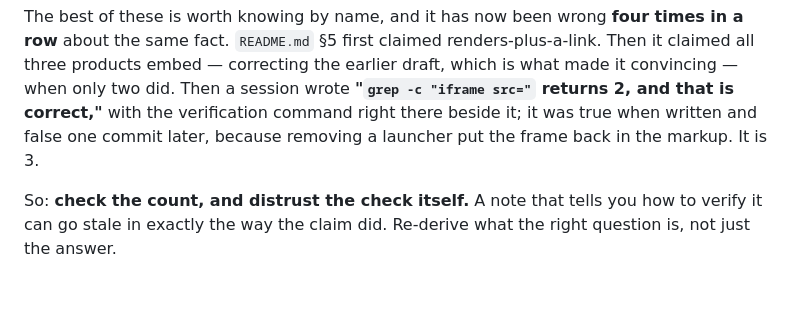
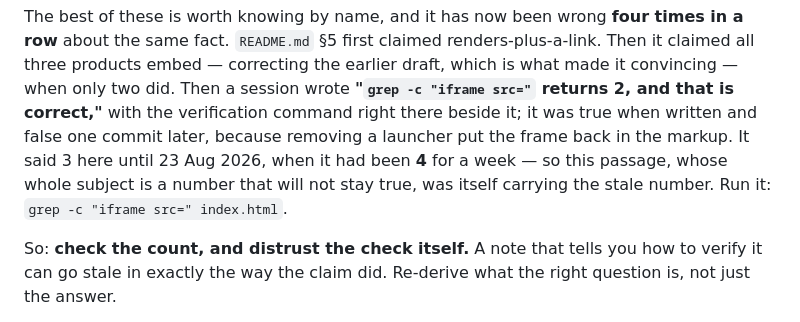
Before and after one commit to jacobeugenehenderson/studio, a Markdown page: docs/read-in.md, the part around the change. Drawn GitHub-style; blank space fills up the shorter version.

```diff
--- a/docs/read-in.md
+++ b/docs/read-in.md
@@ -108,7 +108,9 @@ earlier draft, which is what made it convincing — when only two did. Then a
 session wrote **"`grep -c "iframe src="` returns 2, and that is correct,"** with
 the verification command right there beside it; it was true when written and
 false one commit later, because removing a launcher put the frame back in the
-markup. It is 3.
+markup. It said 3 here until 23 Aug 2026, when it had been **4** for a week —
+so this passage, whose whole subject is a number that will not stay true, was
+itself carrying the stale number. Run it: `grep -c "iframe src=" index.html`.
 
 So: **check the count, and distrust the check itself.** A note that tells you
 how to verify it can go stale in exactly the way the claim did. Re-derive what
```
Also changed, not shown: docs/handoff.md (+9 -6 lines).
